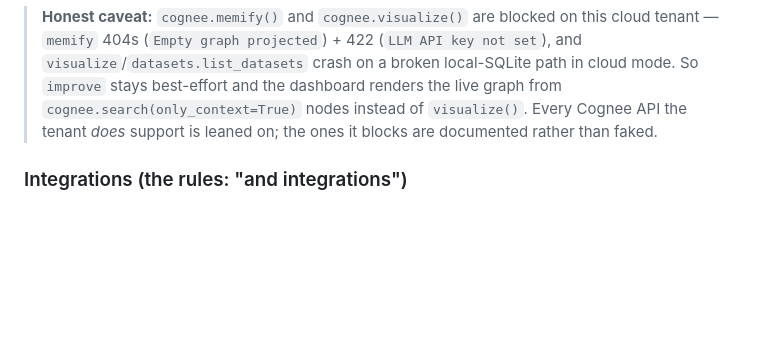
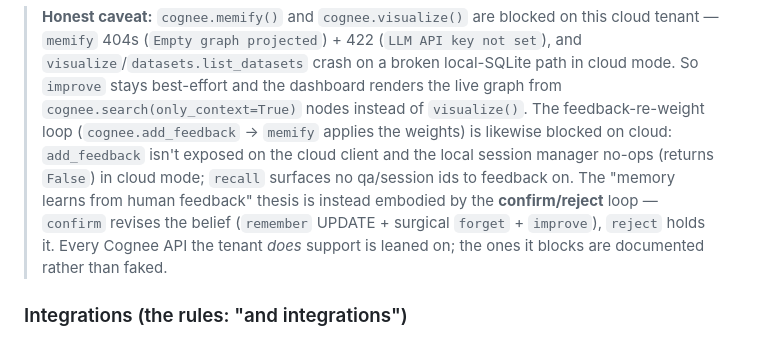
Before and after one commit to kajal-jotwani/Hangover, a Markdown page: README.md, the part around the change. Rendered like a GitHub page; blank space fills up the shorter version.

Commit message:
docs: spike + document the feedback->memify re-weight loop as blocked on cloud (add_feedback not exposed on cloud client, no-ops locally; recall surfaces no qa/session ids; apply step is memify which is blocked). Thesis carried by confirm/reject loop instead. Honest caveat, not faked.

```diff
--- a/README.md
+++ b/README.md
@@ -60,7 +60,13 @@ integrations:
 > not set`), and `visualize`/`datasets.list_datasets` crash on a broken local-SQLite
 > path in cloud mode. So `improve` stays best-effort and the dashboard renders the
 > live graph from `cognee.search(only_context=True)` nodes instead of `visualize()`.
-> Every Cognee API the tenant *does* support is leaned on; the ones it blocks are
+> The feedback-re-weight loop (`cognee.add_feedback` → `memify` applies the weights)
+> is likewise blocked on cloud: `add_feedback` isn't exposed on the cloud client and
+> the local session manager no-ops (returns `False`) in cloud mode; `recall` surfaces
+> no qa/session ids to feedback on. The "memory learns from human feedback" thesis
+> is instead embodied by the **confirm/reject** loop — `confirm` revises the belief
+> (`remember` UPDATE + surgical `forget` + `improve`), `reject` holds it. Every
+> Cognee API the tenant *does* support is leaned on; the ones it blocks are
 > documented rather than faked.
 
 ### Integrations (the rules: "and integrations")
```
